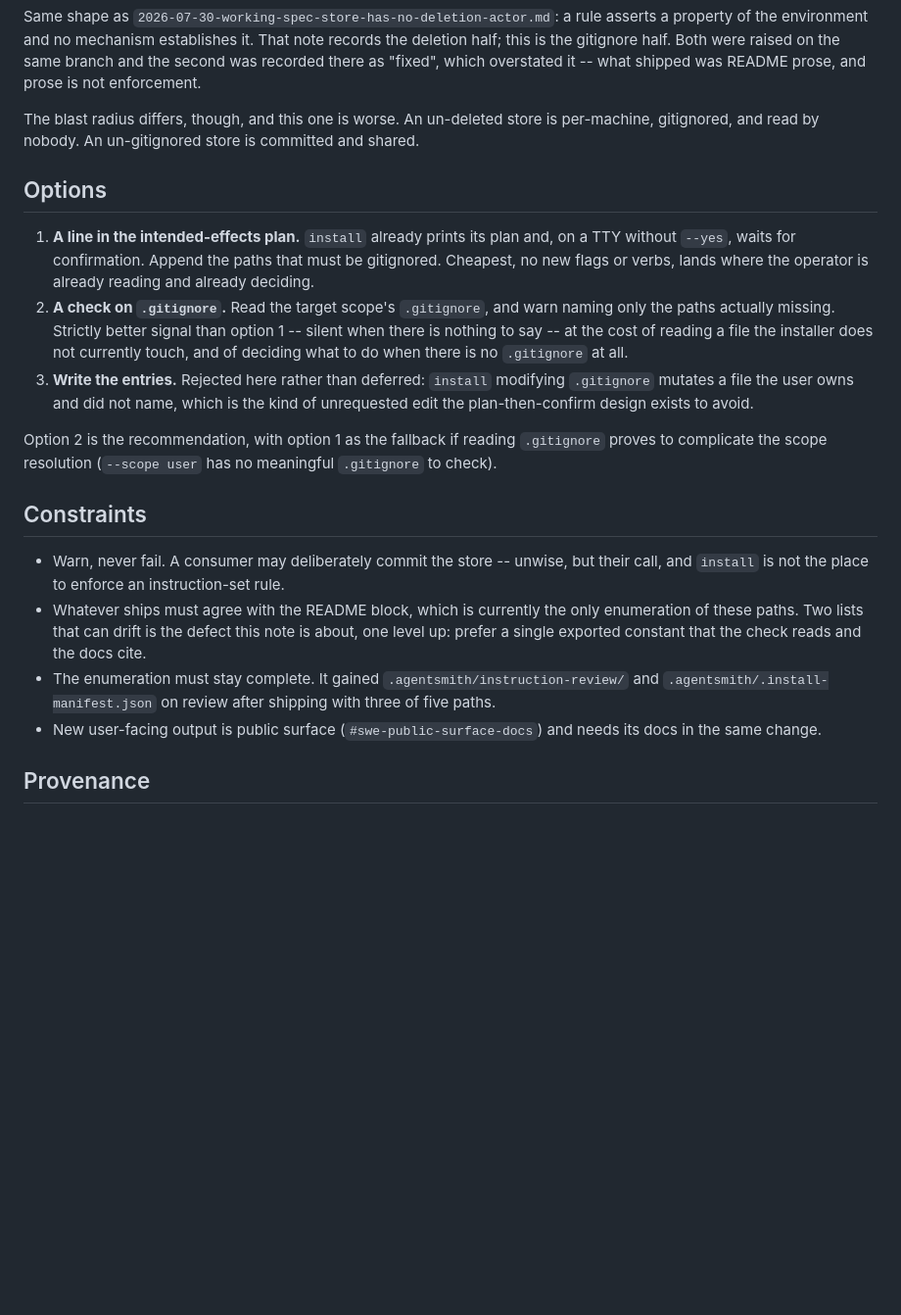
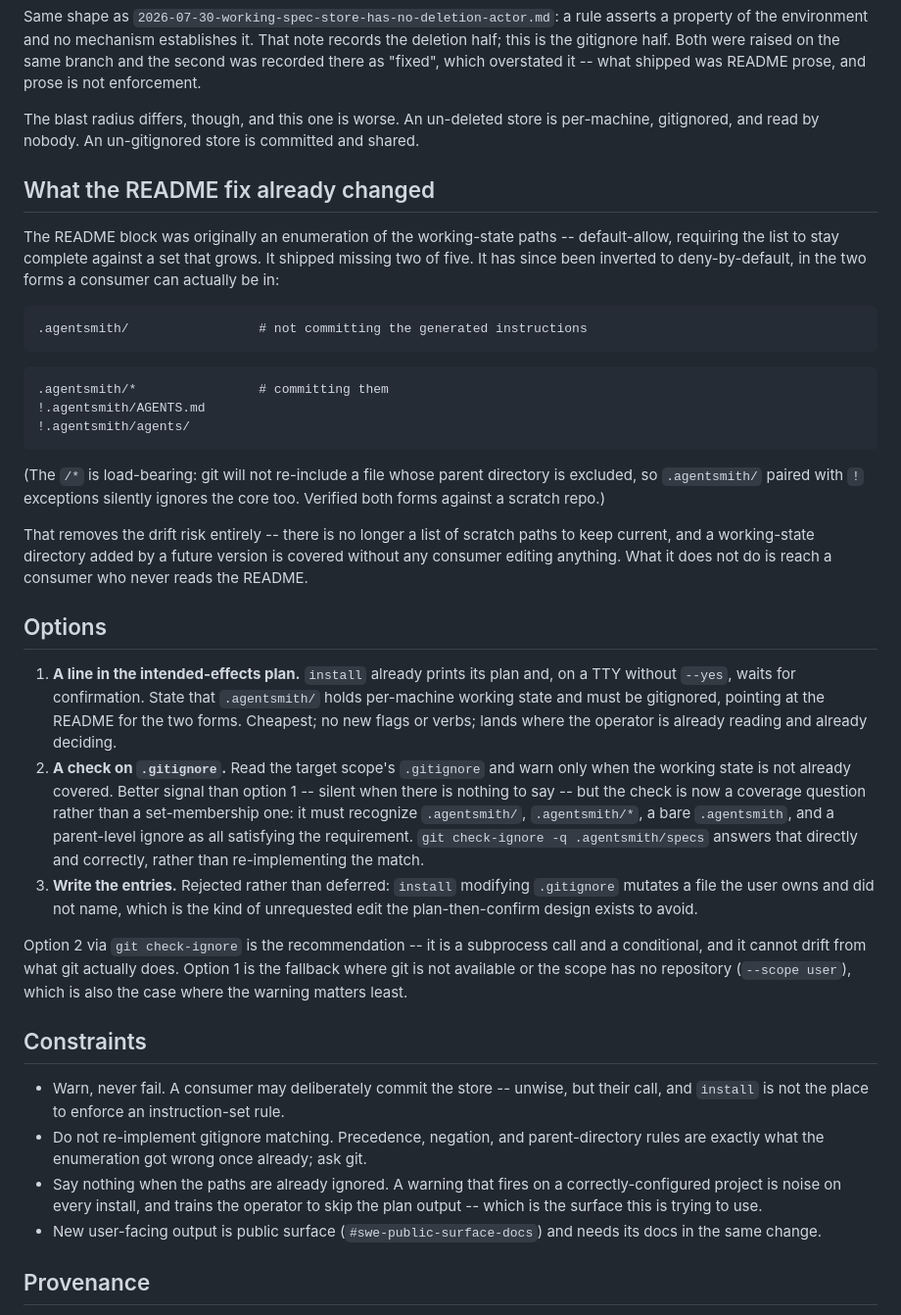
Before and after one commit to viniciussegura/agentsmith, a Markdown page: docs/future-work/2026-07-31-install-does-not-surface-the-gitignore-requirement.md, the part around the change. Shown at 98% size. Rendered like a GitHub page; blank space fills up the shorter version.

````diff
--- a/docs/future-work/2026-07-31-install-does-not-surface-the-gitignore-requirement.md
+++ b/docs/future-work/2026-07-31-install-does-not-surface-the-gitignore-requirement.md
@@ -16,19 +16,37 @@ Same shape as `2026-07-30-working-spec-store-has-no-deletion-actor.md`: a rule a
 
 The blast radius differs, though, and this one is worse. An un-deleted store is per-machine, gitignored, and read by nobody. An un-gitignored store is committed and shared.
 
+## What the README fix already changed
+
+The README block was originally an enumeration of the working-state paths -- default-allow, requiring the list to stay complete against a set that grows. It shipped missing two of five. It has since been inverted to deny-by-default, in the two forms a consumer can actually be in:
+
+```gitignore
+.agentsmith/                 # not committing the generated instructions
+```
+
+```gitignore
+.agentsmith/*                # committing them
+!.agentsmith/AGENTS.md
+!.agentsmith/agents/
+```
+
+(The `/*` is load-bearing: git will not re-include a file whose parent directory is excluded, so `.agentsmith/` paired with `!` exceptions silently ignores the core too. Verified both forms against a scratch repo.)
+
+That removes the drift risk entirely -- there is no longer a list of scratch paths to keep current, and a working-state directory added by a future version is covered without any consumer editing anything. What it does not do is reach a consumer who never reads the README.
+
 ## Options
 
-1. **A line in the intended-effects plan.** `install` already prints its plan and, on a TTY without `--yes`, waits for confirmation. Append the paths that must be gitignored. Cheapest, no new flags or verbs, lands where the operator is already reading and already deciding.
-2. **A check on `.gitignore`.** Read the target scope's `.gitignore`, and warn naming only the paths actually missing. Strictly better signal than option 1 -- silent when there is nothing to say -- at the cost of reading a file the installer does not currently touch, and of deciding what to do when there is no `.gitignore` at all.
-3. **Write the entries.** Rejected here rather than deferred: `install` modifying `.gitignore` mutates a file the user owns and did not name, which is the kind of unrequested edit the plan-then-confirm design exists to avoid.
+1. **A line in the intended-effects plan.** `install` already prints its plan and, on a TTY without `--yes`, waits for confirmation. State that `.agentsmith/` holds per-machine working state and must be gitignored, pointing at the README for the two forms. Cheapest; no new flags or verbs; lands where the operator is already reading and already deciding.
+2. **A check on `.gitignore`.** Read the target scope's `.gitignore` and warn only when the working state is not already covered. Better signal than option 1 -- silent when there is nothing to say -- but the check is now a coverage question rather than a set-membership one: it must recognize `.agentsmith/`, `.agentsmith/*`, a bare `.agentsmith`, and a parent-level ignore as all satisfying the requirement. `git check-ignore -q .agentsmith/specs` answers that directly and correctly, rather than re-implementing the match.
+3. **Write the entries.** Rejected rather than deferred: `install` modifying `.gitignore` mutates a file the user owns and did not name, which is the kind of unrequested edit the plan-then-confirm design exists to avoid.
 
-Option 2 is the recommendation, with option 1 as the fallback if reading `.gitignore` proves to complicate the scope resolution (`--scope user` has no meaningful `.gitignore` to check).
+Option 2 via `git check-ignore` is the recommendation -- it is a subprocess call and a conditional, and it cannot drift from what git actually does. Option 1 is the fallback where git is not available or the scope has no repository (`--scope user`), which is also the case where the warning matters least.
 
 ## Constraints
 
 - Warn, never fail. A consumer may deliberately commit the store -- unwise, but their call, and `install` is not the place to enforce an instruction-set rule.
-- Whatever ships must agree with the README block, which is currently the only enumeration of these paths. Two lists that can drift is the defect this note is about, one level up: prefer a single exported constant that the check reads and the docs cite.
-- The enumeration must stay complete. It gained `.agentsmith/instruction-review/` and `.agentsmith/.install-manifest.json` on review after shipping with three of five paths.
+- Do not re-implement gitignore matching. Precedence, negation, and parent-directory rules are exactly what the enumeration got wrong once already; ask git.
+- Say nothing when the paths are already ignored. A warning that fires on a correctly-configured project is noise on every install, and trains the operator to skip the plan output -- which is the surface this is trying to use.
 - New user-facing output is public surface (`#swe-public-surface-docs`) and needs its docs in the same change.
 
 ## Provenance
````
Also changed, not shown: README.md (+13 -7 lines).
